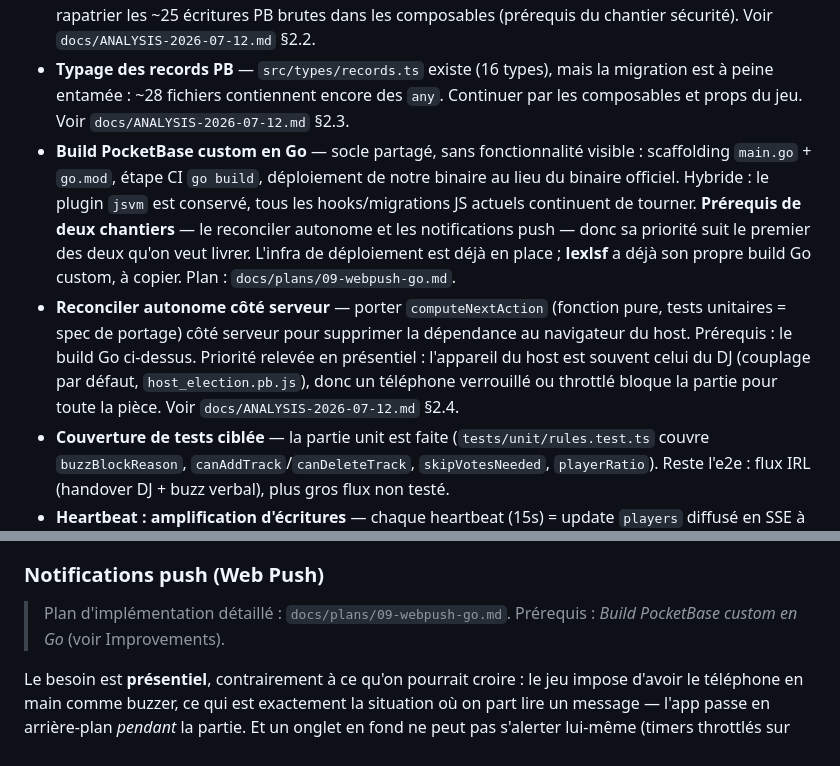
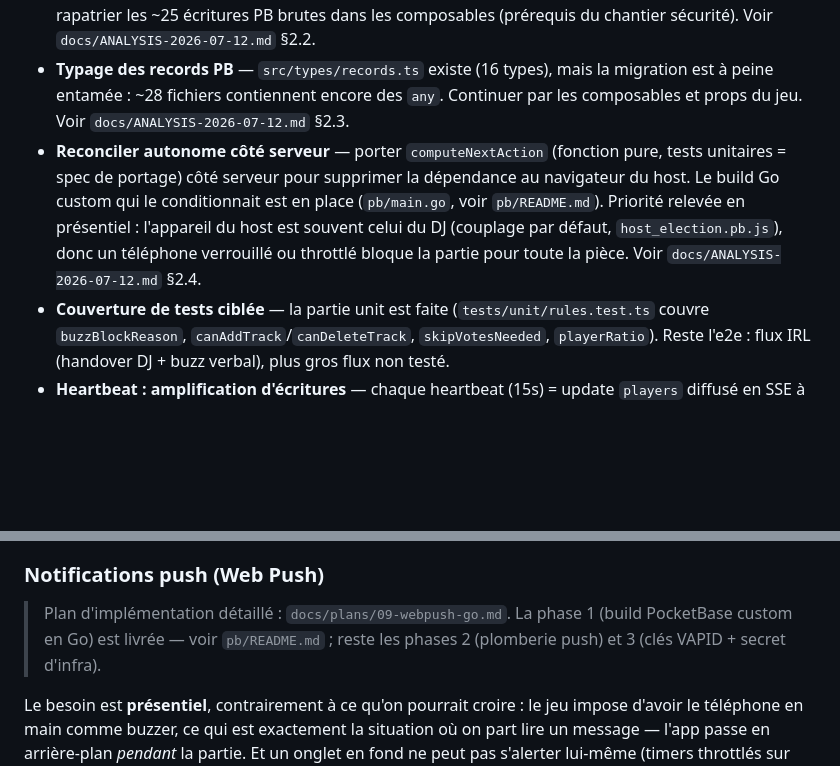
Before and after one commit to jota-one/blablind, a Markdown page: ROADMAP.md, 2 parts joined by grey strips. GitHub-like rendering; blank space fills up the shorter version.

```diff
--- a/ROADMAP.md
+++ b/ROADMAP.md
@@ -15,8 +15,7 @@ List of small potential improvements and refactors.
 - **Sécurité : verrouiller les écritures gameplay** — `sessions`/`tracks`/`buzzes` sont en update/delete publics (n'importe qui peut se nommer host, valider un buzz, supprimer une session). Généraliser le `secret` joueur existant via des endpoints custom (pattern `skip-vote`) : buzz, vote, validation, avance, update session — avec vérification du rôle (host/validateur). Priorité #1 de l'analyse. Voir `docs/ANALYSIS-2026-07-12.md` §2.1.
 - **Refactor : découper Room.vue** — 2 100+ lignes : extraire RoomLobby, PlaybackCard, BuzzZone/ValidatorPanel, RoomTabs, RoomMenus + composables `useGameFlow` / `useRoomRoles`, et rapatrier les ~25 écritures PB brutes dans les composables (prérequis du chantier sécurité). Voir `docs/ANALYSIS-2026-07-12.md` §2.2.
 - **Typage des records PB** — `src/types/records.ts` existe (16 types), mais la migration est à peine entamée : ~28 fichiers contiennent encore des `any`. Continuer par les composables et props du jeu. Voir `docs/ANALYSIS-2026-07-12.md` §2.3.
-- **Build PocketBase custom en Go** — socle partagé, sans fonctionnalité visible : scaffolding `main.go` + `go.mod`, étape CI `go build`, déploiement de notre binaire au lieu du binaire officiel. Hybride : le plugin `jsvm` est conservé, tous les hooks/migrations JS actuels continuent de tourner. **Prérequis de deux chantiers** — le reconciler autonome et les notifications push — donc sa priorité suit le premier des deux qu'on veut livrer. L'infra de déploiement est déjà en place ; **lexlsf** a déjà son propre build Go custom, à copier. Plan : `docs/plans/09-webpush-go.md`.
-- **Reconciler autonome côté serveur** — porter `computeNextAction` (fonction pure, tests unitaires = spec de portage) côté serveur pour supprimer la dépendance au navigateur du host. Prérequis : le build Go ci-dessus. Priorité relevée en présentiel : l'appareil du host est souvent celui du DJ (couplage par défaut, `host_election.pb.js`), donc un téléphone verrouillé ou throttlé bloque la partie pour toute la pièce. Voir `docs/ANALYSIS-2026-07-12.md` §2.4.
+- **Reconciler autonome côté serveur** — porter `computeNextAction` (fonction pure, tests unitaires = spec de portage) côté serveur pour supprimer la dépendance au navigateur du host. Le build Go custom qui le conditionnait est en place (`pb/main.go`, voir `pb/README.md`). Priorité relevée en présentiel : l'appareil du host est souvent celui du DJ (couplage par défaut, `host_election.pb.js`), donc un téléphone verrouillé ou throttlé bloque la partie pour toute la pièce. Voir `docs/ANALYSIS-2026-07-12.md` §2.4.
 - **Couverture de tests ciblée** — la partie unit est faite (`tests/unit/rules.test.ts` couvre `buzzBlockReason`, `canAddTrack`/`canDeleteTrack`, `skipVotesNeeded`, `playerRatio`). Reste l'e2e : flux IRL (handover DJ + buzz verbal), plus gros flux non testé.
 - **Heartbeat : amplification d'écritures** — chaque heartbeat (15s) = update `players` diffusé en SSE à tous + hook d'élection du host. OK à l'échelle actuelle ; si sessions > ~20 joueurs, endpoint dédié + early-exit du hook quand le host est en ligne.
 
@@ -33,7 +32,7 @@ La v1 est livrée (voir History 2026-07-12). Reste pour plus tard :
 - **Export/durcissement des votes** : votes définitifs v1 (pas de changement d'avis) ; seuil recalculé sur les joueurs en ligne au moment du vote.
 
 ### Notifications push (Web Push)
-> Plan d'implémentation détaillé : `docs/plans/09-webpush-go.md`. Prérequis : *Build PocketBase custom en Go* (voir Improvements).
+> Plan d'implémentation détaillé : `docs/plans/09-webpush-go.md`. La phase 1 (build PocketBase custom en Go) est livrée — voir `pb/README.md` ; reste les phases 2 (plomberie push) et 3 (clés VAPID + secret d'infra).
 
 Le besoin est **présentiel**, contrairement à ce qu'on pourrait croire : le jeu impose d'avoir le téléphone en main comme buzzer, ce qui est exactement la situation où on part lire un message — l'app passe en arrière-plan *pendant* la partie. Et un onglet en fond ne peut pas s'alerter lui-même (timers throttlés sur mobile) : le push est le seul mécanisme qui atteigne une PWA en arrière-plan.
 
```
Also changed, not shown: docs/plans/09-webpush-go.md (+13 -11 lines).
